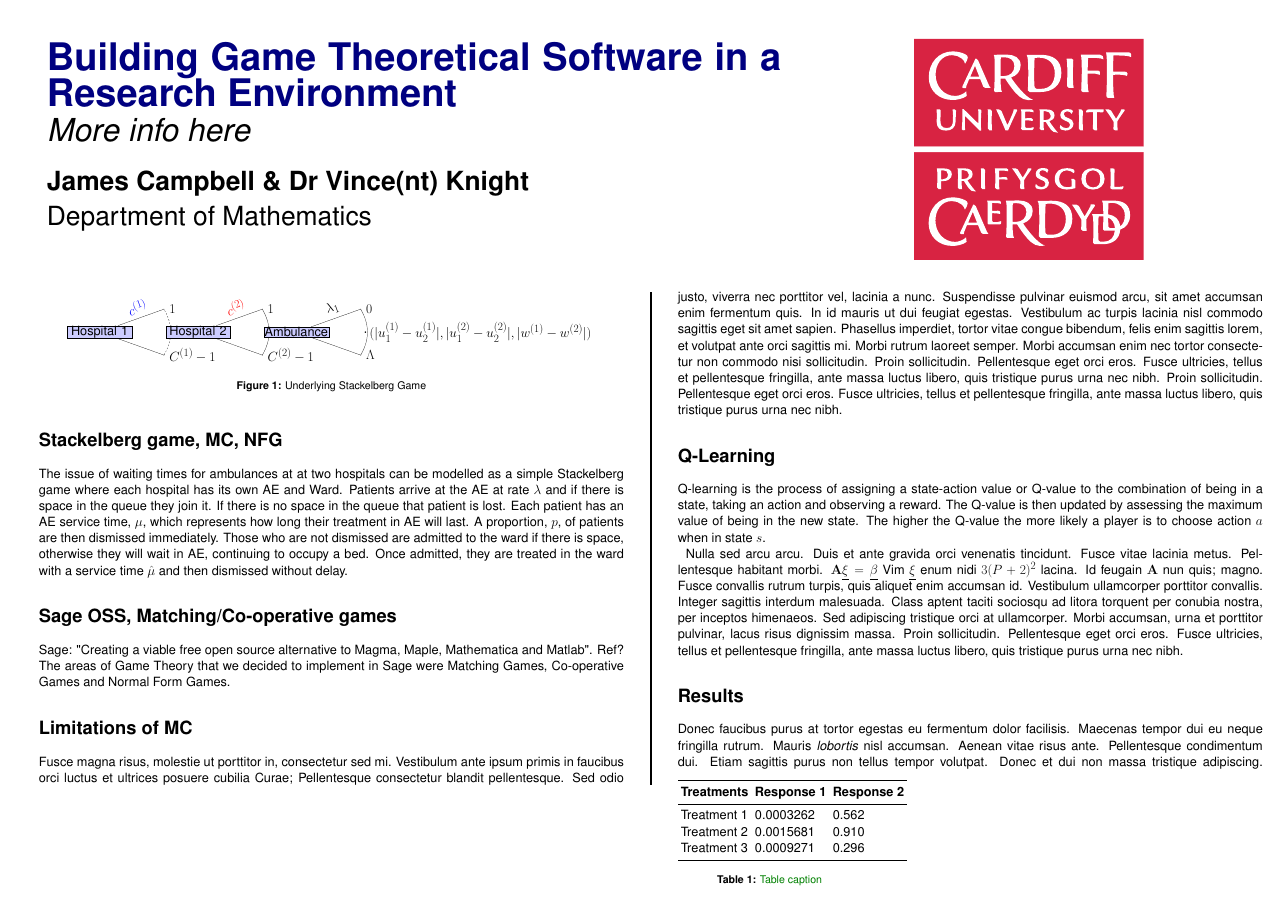
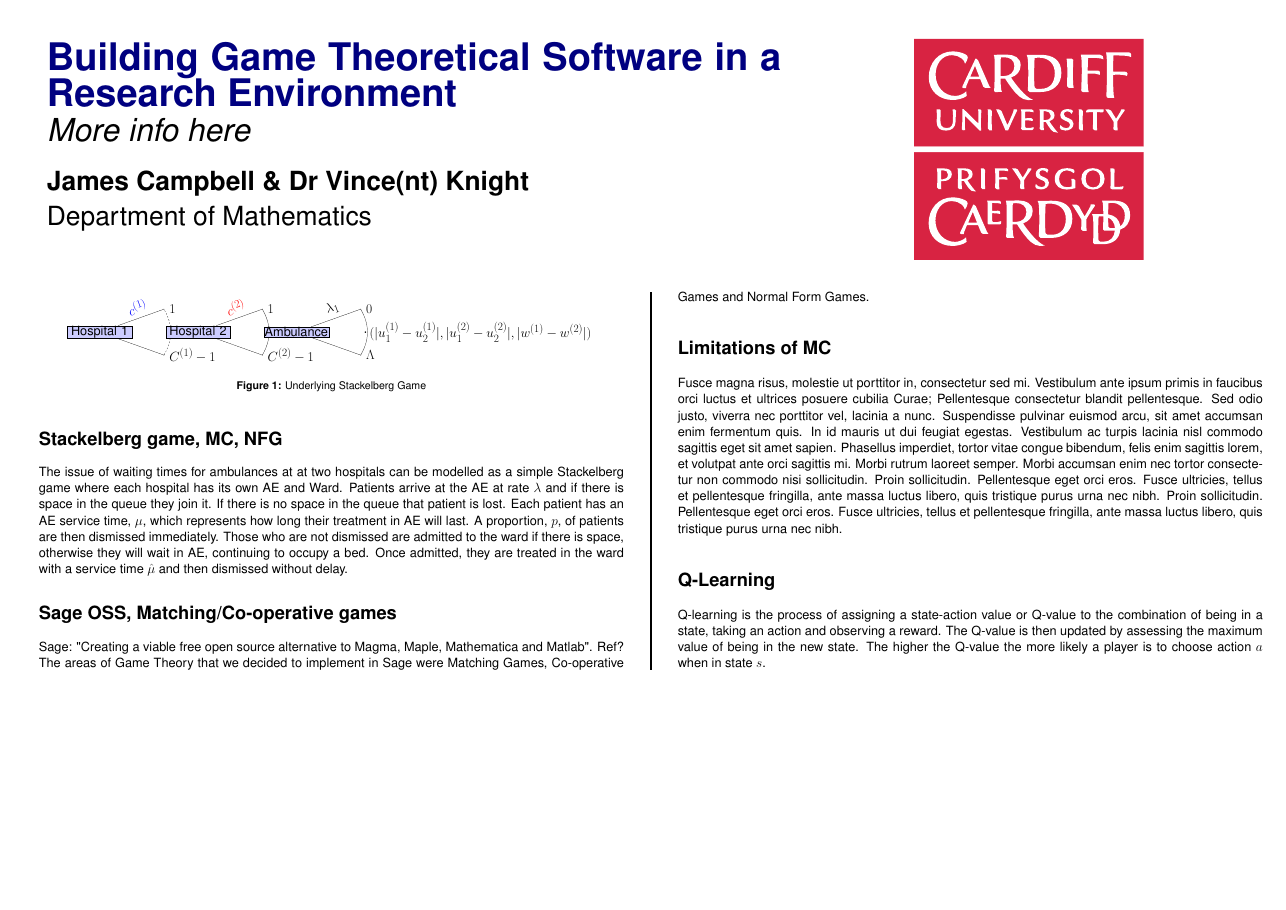
Before and after one commit to theref/Curop, a LaTeX poster (poster.tex): the whole page. Compiled offline with pdfLaTeX.

Commit message:
tidies code even more

```diff
--- a/poster.tex
+++ b/poster.tex
@@ -101,36 +101,11 @@ The areas of Game Theory that we decided to implement in Sage were Matching Game
 
 Fusce magna risus, molestie ut porttitor in, consectetur sed mi. Vestibulum ante ipsum primis in faucibus orci luctus et ultrices posuere cubilia Curae; Pellentesque consectetur blandit pellentesque. Sed odio justo, viverra nec porttitor vel, lacinia a nunc. Suspendisse pulvinar euismod arcu, sit amet accumsan enim fermentum quis. In id mauris ut dui feugiat egestas. Vestibulum ac turpis lacinia nisl commodo sagittis eget sit amet sapien. Phasellus imperdiet, tortor vitae congue bibendum, felis enim sagittis lorem, et volutpat ante orci sagittis mi. Morbi rutrum laoreet semper. Morbi accumsan enim nec tortor consectetur non commodo nisi sollicitudin. Proin sollicitudin. Pellentesque eget orci eros. Fusce ultricies, tellus et pellentesque fringilla, ante massa luctus libero, quis tristique purus urna nec nibh. Proin sollicitudin. Pellentesque eget orci eros. Fusce ultricies, tellus et pellentesque fringilla, ante massa luctus libero, quis tristique purus urna nec nibh.
 
-%------------------------------------------------
 
 \section*{Q-Learning}
-
 Q-learning is the process of assigning a state-action value or Q-value to the combination of being in a state, taking an action and observing a reward.
 The Q-value is then updated by assessing the maximum value of being in the new state.
 The higher the Q-value the more likely a player is to choose action $a$ when in state $s$.
 
-Nulla sed arcu arcu. Duis et ante gravida orci venenatis tincidunt. Fusce vitae lacinia metus. Pellentesque habitant morbi. $\mathbf{A}\underline{\xi}=\underline{\beta}$ Vim $\underline{\xi}$ enum nidi $3(P+2)^{2}$ lacina. Id feugain $\mathbf{A}$ nun quis; magno. Fusce convallis rutrum turpis, quis aliquet enim accumsan id. Vestibulum ullamcorper porttitor convallis. Integer sagittis interdum malesuada. Class aptent taciti sociosqu ad litora torquent per conubia nostra, per inceptos himenaeos. Sed adipiscing tristique orci at ullamcorper. Morbi accumsan, urna et porttitor pulvinar, lacus risus dignissim massa. Proin sollicitudin. Pellentesque eget orci eros. Fusce ultricies, tellus et pellentesque fringilla, ante massa luctus libero, quis tristique purus urna nec nibh.
-
-%----------------------------------------------------------------------------------------
-%	RESULTS
-%----------------------------------------------------------------------------------------
-
-\section*{Results}
-
-Donec faucibus purus at tortor egestas eu fermentum dolor facilisis. Maecenas tempor dui eu neque fringilla rutrum. Mauris \emph{lobortis} nisl accumsan. Aenean vitae risus ante. Pellentesque condimentum dui. Etiam sagittis purus non tellus tempor volutpat. Donec et dui non massa tristique adipiscing.
-%
-\begin{wraptable}{l}{12cm} % Left or right alignment is specified in the first bracket, the width of the table is in the second
-\begin{tabular}{l l l}
-\toprule
-\textbf{Treatments} & \textbf{Response 1} & \textbf{Response 2}\\
-\midrule
-Treatment 1 & 0.0003262 & 0.562 \\
-Treatment 2 & 0.0015681 & 0.910 \\
-Treatment 3 & 0.0009271 & 0.296 \\
-\bottomrule
-\end{tabular}
-\captionof{table}{\color{Green} Table caption}
-\end{wraptable}
-
 \end{multicols}
 \end{document}
```
Also changed, not shown: poster.pdf.
